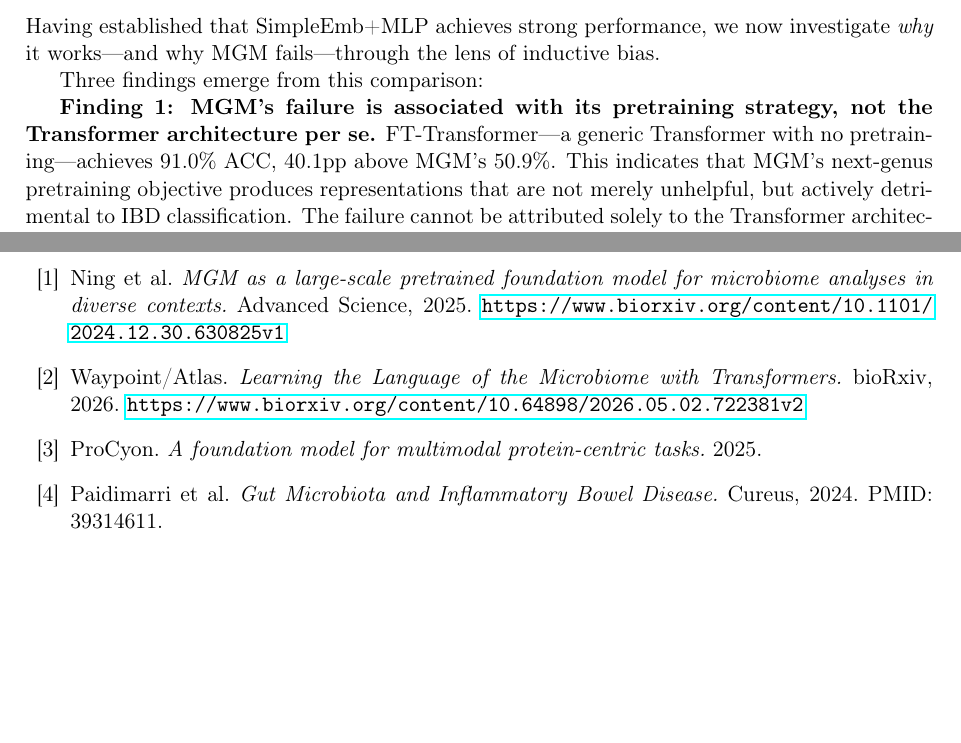
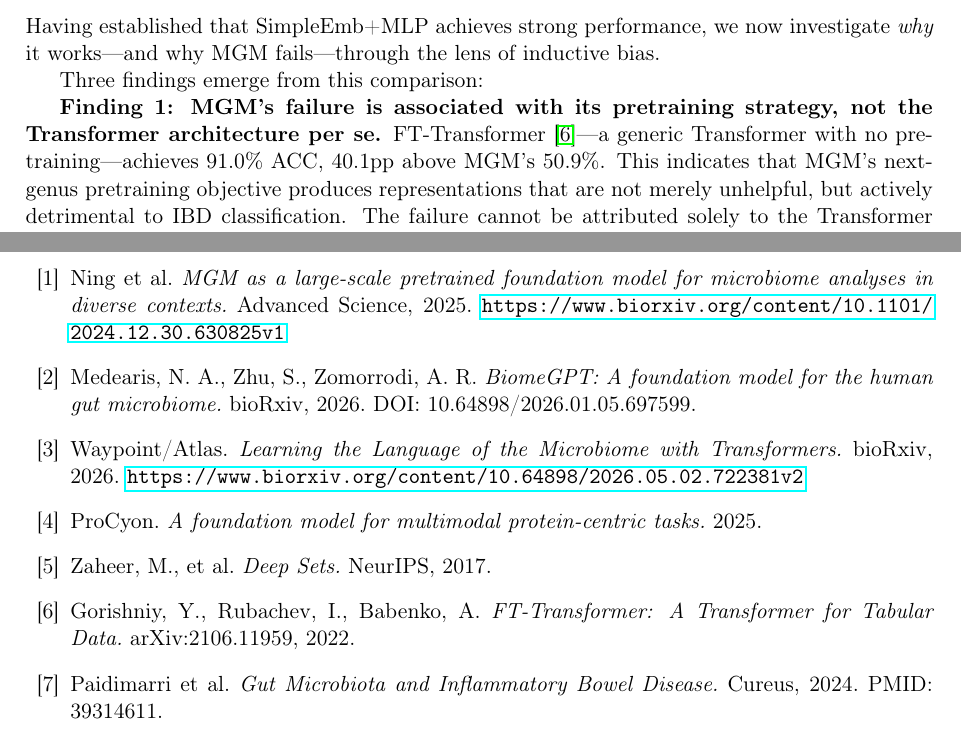
Before and after one commit to concker426/microbiome, a LaTeX paper (ProCyon_v2/analysis/main.tex): two parts of pages 8 and 17 of 24, joined at a grey line, cut so that both start at the same text, the shorter picture padded with empty space. Compiled offline with pdfLaTeX.

Commit message:
Fix undefined citation biomegpt2026 + add DeepSets/FT-Transformer citations

```diff
--- a/ProCyon_v2/analysis/main.tex
+++ b/ProCyon_v2/analysis/main.tex
@@ -682,6 +682,10 @@ Ning et al.\ \textit{MGM as a large-scale pretrained foundation model for microb
 Advanced Science, 2025.\
 \url{https://www.biorxiv.org/content/10.1101/2024.12.30.630825v1}
 
+\bibitem{biomegpt2026}
+Medearis, N.~A., Zhu, S., Zomorrodi, A.~R.\ \textit{BiomeGPT: A foundation model for the human gut microbiome.}\
+bioRxiv, 2026.\ DOI: 10.64898/2026.01.05.697599.
+
 \bibitem{waypoint2026}
 Waypoint/Atlas.\ \textit{Learning the Language of the Microbiome with Transformers.}\
 bioRxiv, 2026.\
@@ -690,6 +694,14 @@ bioRxiv, 2026.\
 \bibitem{procyon2025}
 ProCyon.\ \textit{A foundation model for multimodal protein-centric tasks.}\
 2025.
+
+\bibitem{deepsets2017}
+Zaheer, M., et al.\ \textit{Deep Sets.}\
+NeurIPS, 2017.
+
+\bibitem{fttransformer2022}
+Gorishniy, Y., Rubachev, I., Babenko, A.\ \textit{FT-Transformer: A Transformer for Tabular Data.}\
+arXiv:2106.11959, 2022.
 
 \bibitem{paidimarri2024}
 Paidimarri et al.\ \textit{Gut Microbiota and Inflammatory Bowel Disease.}\
```
Also changed, not shown: ProCyon_v2/analysis/main.tex (4 more changed lines).
